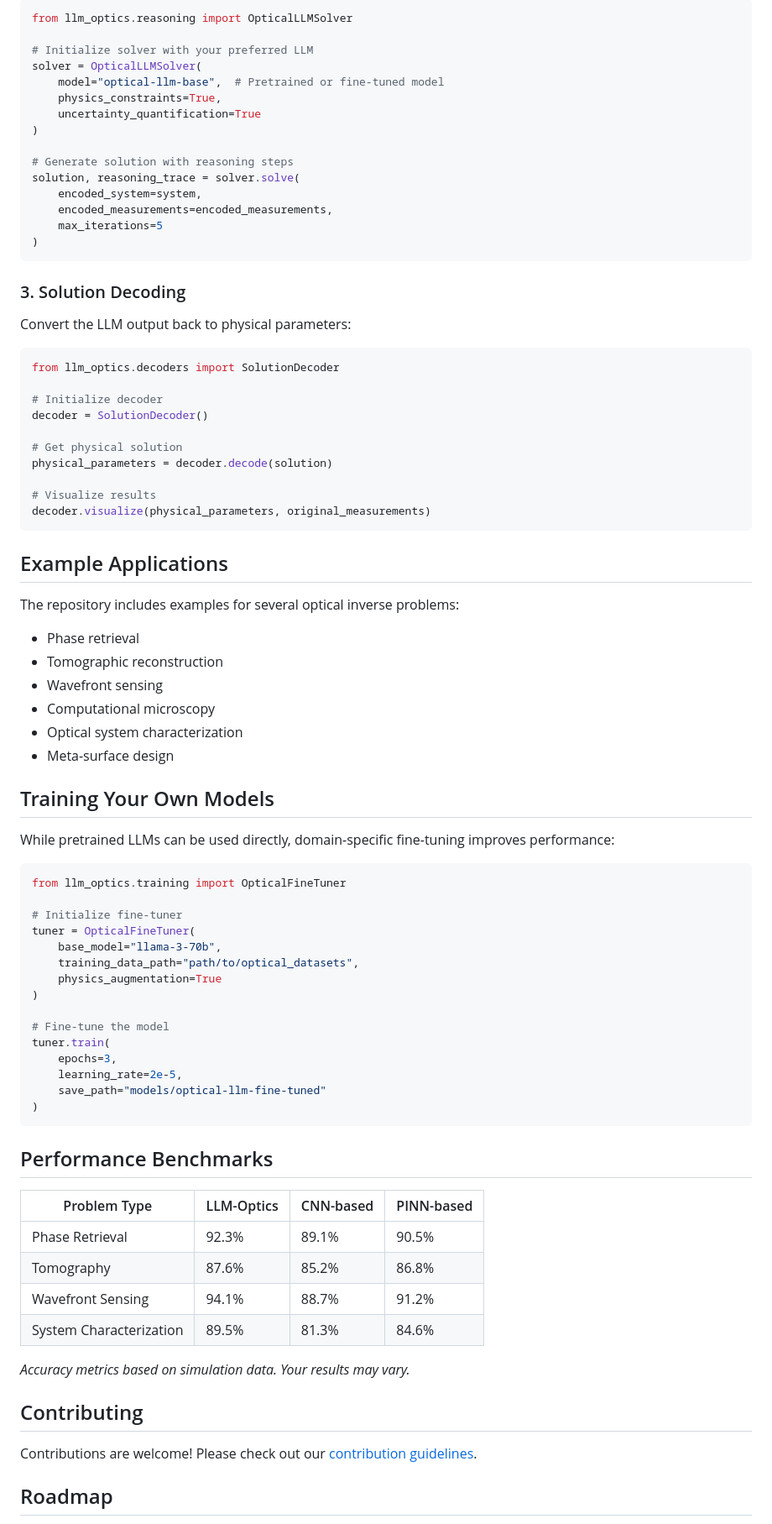
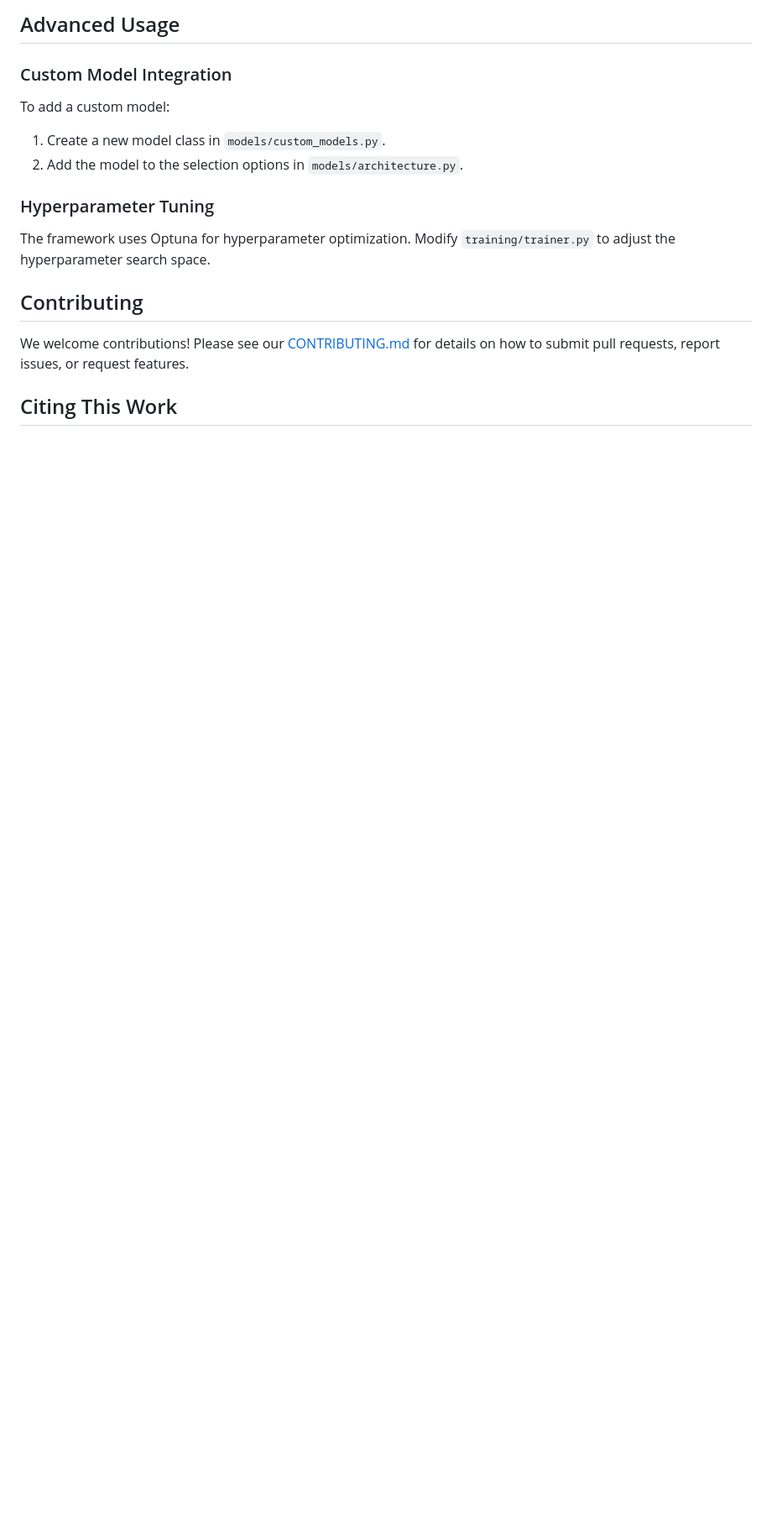
Before and after one commit to Arpita-314/OptiqAI, a Markdown page: README.md, the part around one of its changes. Shown at 84% size. Drawn GitHub-style; blank space fills up the shorter version.

````diff
--- a/README.md
+++ b/README.md
@@ -76,86 +59,20 @@ Apply the LLM to reason about the inverse problem:
 
-```python
-from llm_optics.reasoning import OpticalLLMSolver
+## Advanced Usage
 
-# Initialize solver with your preferred LLM
-solver = OpticalLLMSolver(
-    model="optical-llm-base",  # Pretrained or fine-tuned model
-    physics_constraints=True,
-    uncertainty_quantification=True
-)
+### Custom Model Integration
 
-# Generate solution with reasoning steps
-solution, reasoning_trace = solver.solve(
-    encoded_system=system,
-    encoded_measurements=encoded_measurements,
-    max_iterations=5
-)
-```
+To add a custom model:
 
-### 3. Solution Decoding
+1. Create a new model class in `models/custom_models.py`.
+2. Add the model to the selection options in `models/architecture.py`.
 
-Convert the LLM output back to physical parameters:
+### Hyperparameter Tuning
 
-```python
-from llm_optics.decoders import SolutionDecoder
-
-# Initialize decoder
-decoder = SolutionDecoder()
-
-# Get physical solution
-physical_parameters = decoder.decode(solution)
-
-# Visualize results
-decoder.visualize(physical_parameters, original_measurements)
-```
-
-## Example Applications
-
-The repository includes examples for several optical inverse problems:
-
-- Phase retrieval
-- Tomographic reconstruction
-- Wavefront sensing
-- Computational microscopy
-- Optical system characterization
-- Meta-surface design
-
-## Training Your Own Models
-
-While pretrained LLMs can be used directly, domain-specific fine-tuning improves performance:
-
-```python
-from llm_optics.training import OpticalFineTuner
-
-# Initialize fine-tuner
-tuner = OpticalFineTuner(
-    base_model="llama-3-70b",
-    training_data_path="path/to/optical_datasets",
-    physics_augmentation=True
-)
-
-# Fine-tune the model
-tuner.train(
-    epochs=3,
-    learning_rate=2e-5,
-    save_path="models/optical-llm-fine-tuned"
-)
-```
-
-## Performance Benchmarks
-
-| Problem Type | LLM-Optics | CNN-based | PINN-based |
-|--------------|------------|-----------|------------|
-| Phase Retrieval | 92.3% | 89.1% | 90.5% |
-| Tomography | 87.6% | 85.2% | 86.8% |
-| Wavefront Sensing | 94.1% | 88.7% | 91.2% |
-| System Characterization | 89.5% | 81.3% | 84.6% |
-
-*Accuracy metrics based on simulation data. Your results may vary.*
+The framework uses Optuna for hyperparameter optimization. Modify `training/trainer.py` to adjust the hyperparameter search space.
 
 ## Contributing
 
-Contributions are welcome! Please check out our [contribution guidelines](CONTRIBUTING.md).
+We welcome contributions! Please see our [CONTRIBUTING.md](CONTRIBUTING.md) for details on how to submit pull requests, report issues, or request features.
 
-## Roadmap
+## Citing This Work
 
````
Also changed, not shown: other parts of README.md (+56 -78 lines).
